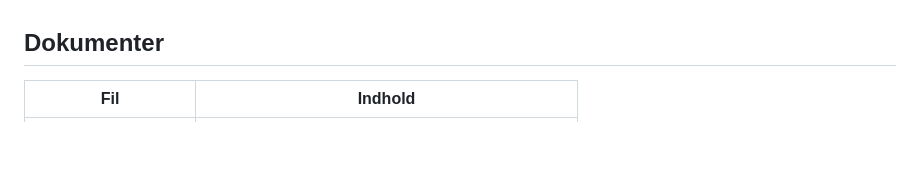
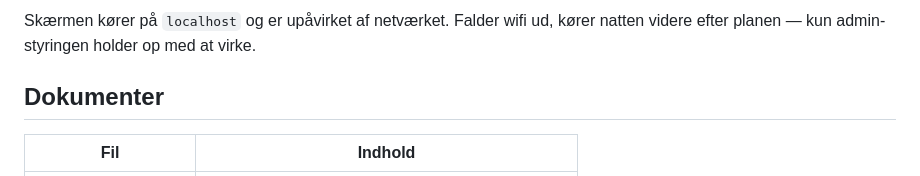
Before and after one commit to SadlifeCaw/emergency-monitor, a Markdown page: README.md, the part around one of its changes. Rendered like a GitHub page; blank space fills up the shorter version.

```diff
--- a/README.md
+++ b/README.md
@@ -12,3 +40,5 @@ autonomt hele natten uden menneskelig indgriben.
+Skærmen kører på `localhost` og er upåvirket af netværket. Falder wifi ud, kører
+natten videre efter planen — kun admin-styringen holder op med at virke.
 
 ## Dokumenter
 
```
Also changed, not shown: other parts of README.md (+28 -0 lines).
